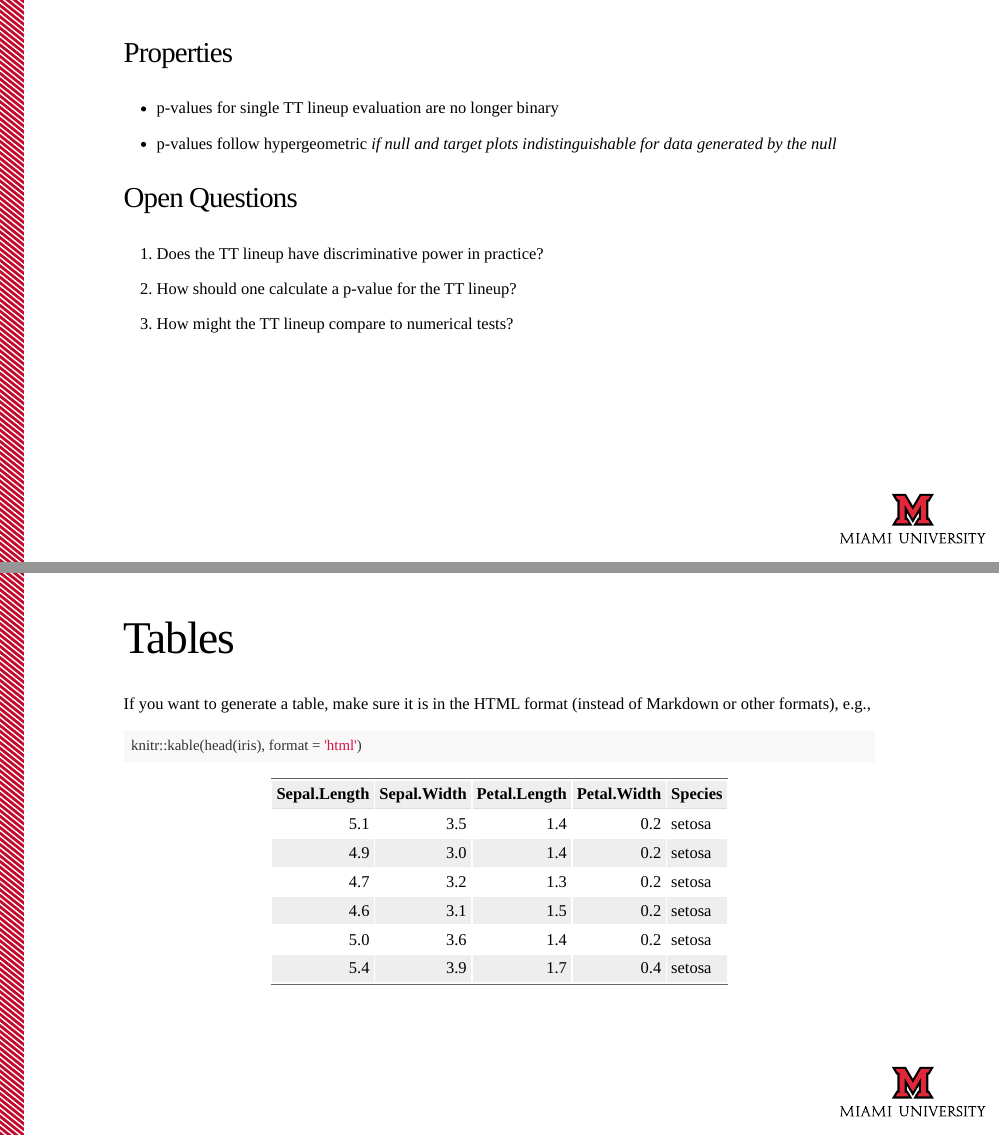
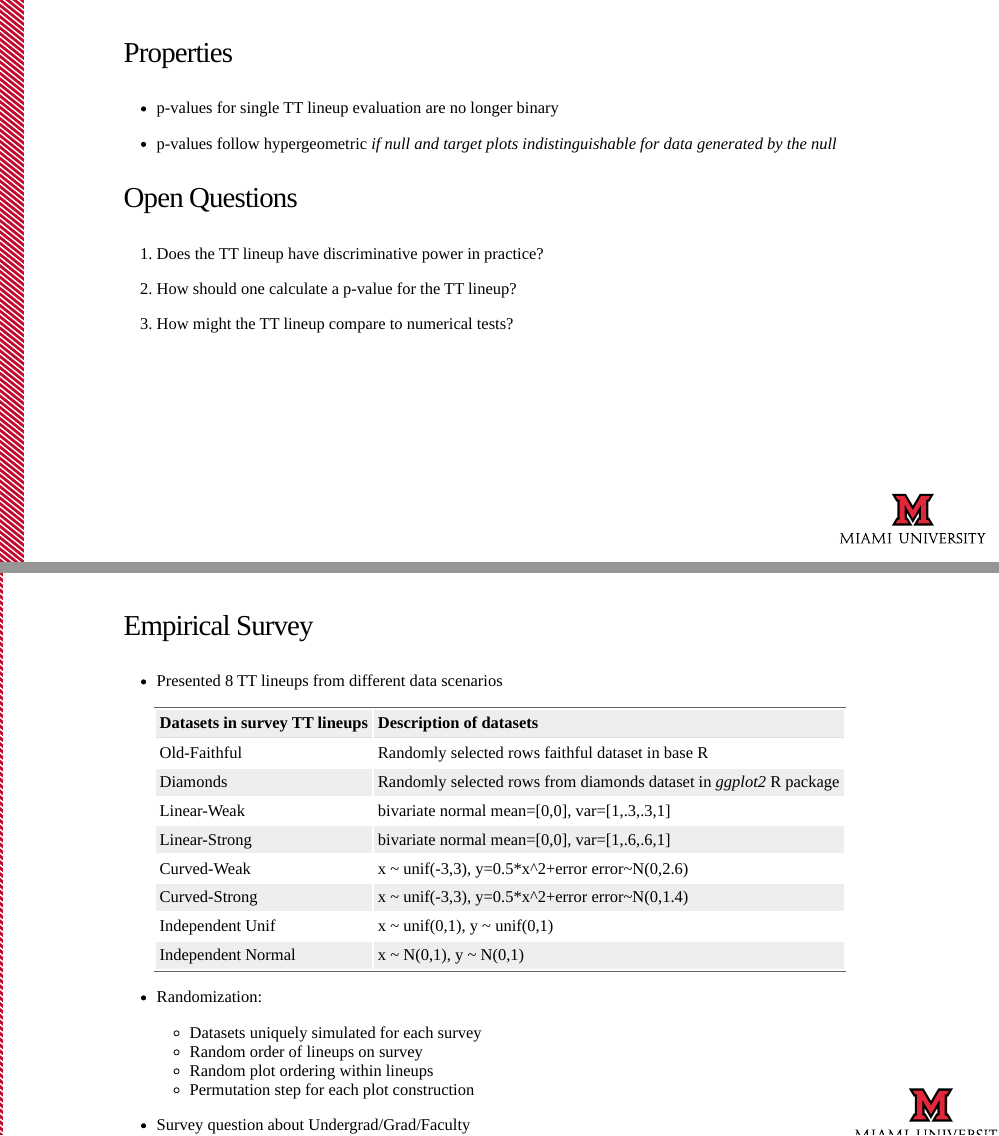
Before and after one commit to kmaurer/JSM2019, an R Markdown document (JSM2019Slides.Rmd): pages 11 and 12 of 13, joined at a grey line. Rendered offline with R 4.5, knitr and Pandoc, with nearby package versions; the slides are laid out offline by our stand-in for remark.js, each with all of its steps uncovered, in fonts that may differ from those the slides ask for, and without slide numbers, shadows or browser add-ons; some code elsewhere in the file could not run offline.

Commit message:
beginning work on describing survey

````diff
--- a/JSM2019Slides.Rmd
+++ b/JSM2019Slides.Rmd
@@ -278,14 +278,32 @@ knitr::include_graphics("faithful_lineup.png")
 3. How might the TT lineup compare to numerical tests?
 
 ---
-# Tables
+### Empirical Survey
 
-If you want to generate a table, make sure it is in the HTML format (instead of Markdown or other formats), e.g.,
+- Presented 8 TT lineups from different data scenarios
 
-```{r}
-knitr::kable(head(iris), format = 'html')
-```
+| Datasets in survey TT lineups | Description of datasets  |
+|:-----|:-----|
+| Old-Faithful | Randomly selected rows faithful dataset in base R |
+| Diamonds | Randomly selected rows from diamonds dataset in *ggplot2* R package|
+| Linear-Weak | bivariate normal  mean=[0,0], var=[1,.3,.3,1] |
+| Linear-Strong | bivariate normal  mean=[0,0], var=[1,.6,.6,1] |
+| Curved-Weak | x ~ unif(-3,3), y=0.5*x^2+error   error~N(0,2.6) |
+| Curved-Strong | x ~ unif(-3,3), y=0.5*x^2+error   error~N(0,1.4) |
+| Independent Unif | x ~ unif(0,1),  y ~ unif(0,1) |
+| Independent Normal | x ~ N(0,1),  y ~ N(0,1) |
 
+--
+
+- Randomization:
+  + Datasets uniquely simulated for each survey
+  + Random order of lineups on survey
+  + Random plot ordering within lineups
+  + Permutation step for each plot construction
+
+--
+
+- Survey question about Undergrad/Grad/Faculty
 
 ---
 
````
Also changed, not shown: JSM2019Slides.html.
